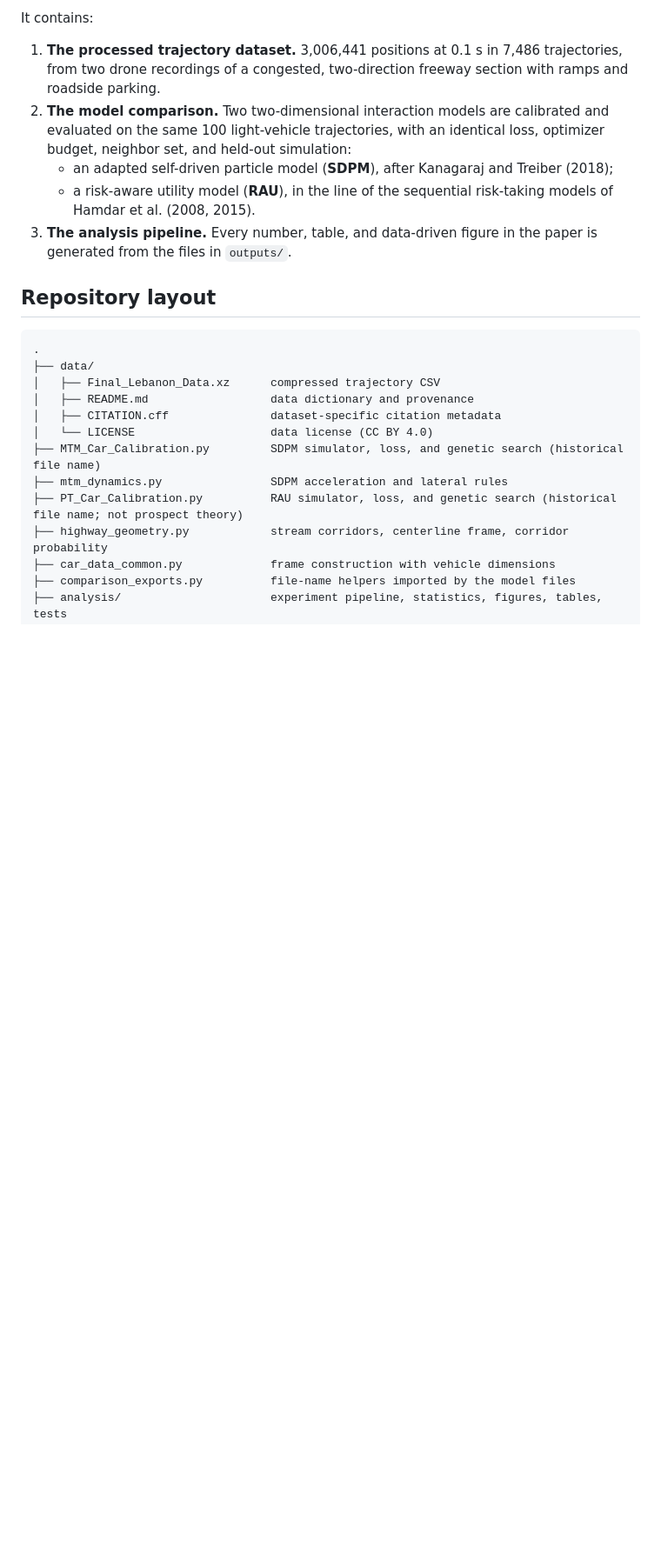
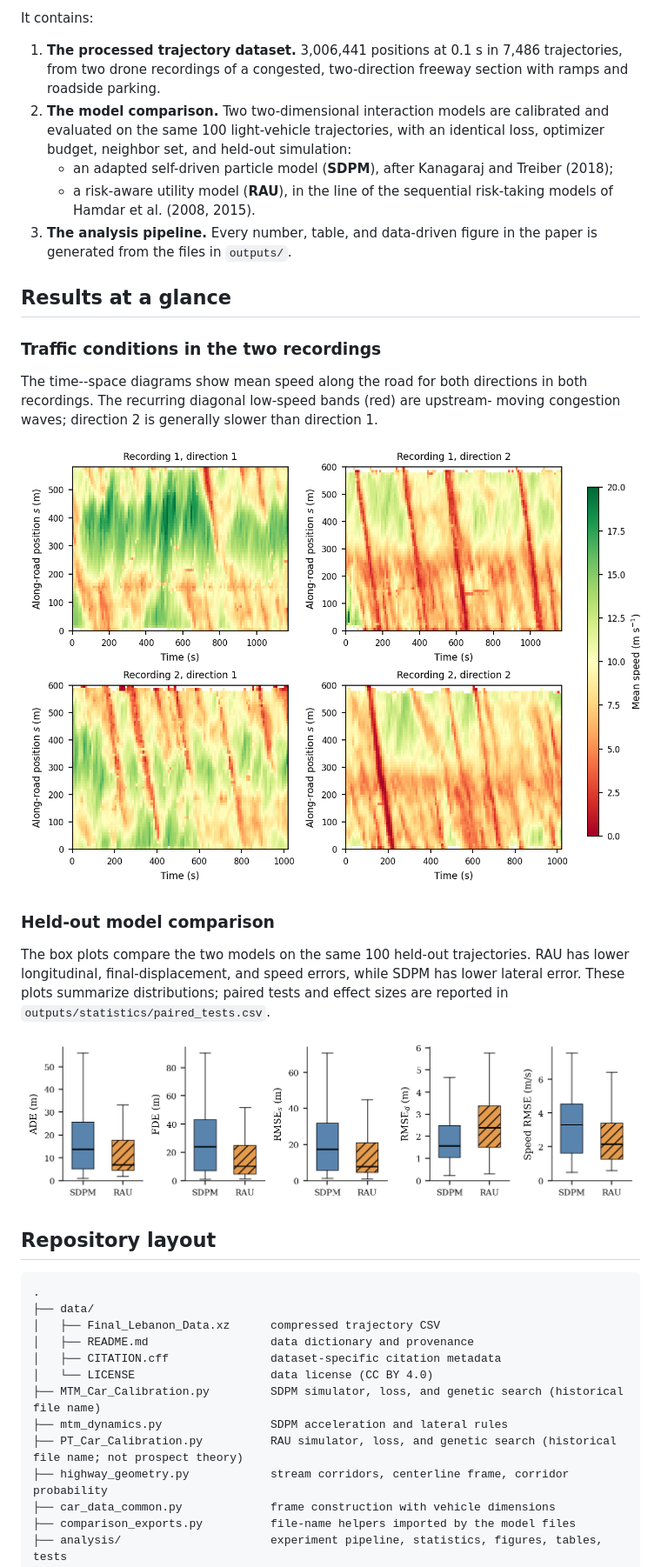
Before and after one commit to pebeigi/AD-in-Weak-Lane-Traffic, a Markdown page: README.md, the part around the change. Shown at 87% size. Drawn GitHub-style; blank space fills up the shorter version.

Commit message:
Show dataset and model results in README

```diff
--- a/README.md
+++ b/README.md
@@ -19,6 +19,25 @@ It contains:
    - an adapted self-driven particle model (**SDPM**), after Kanagaraj and Treiber (2018);
    - a risk-aware utility model (**RAU**), in the line of the sequential risk-taking models of Hamdar et al. (2008, 2015).
 3. **The analysis pipeline.** Every number, table, and data-driven figure in the paper is generated from the files in `outputs/`.
+
+## Results at a glance
+
+### Traffic conditions in the two recordings
+
+The time--space diagrams show mean speed along the road for both directions in
+both recordings. The recurring diagonal low-speed bands (red) are upstream-
+moving congestion waves; direction 2 is generally slower than direction 1.
+
+![Time--space diagrams of mean speed for both recordings and directions](outputs/figures/dataset_timespace.png)
+
+### Held-out model comparison
+
+The box plots compare the two models on the same 100 held-out trajectories.
+RAU has lower longitudinal, final-displacement, and speed errors, while SDPM
+has lower lateral error. These plots summarize distributions; paired tests and
+effect sizes are reported in `outputs/statistics/paired_tests.csv`.
+
+![Held-out comparison of SDPM and RAU errors](outputs/figures/final_model_comparison.png)
 
 ## Repository layout
 
```
